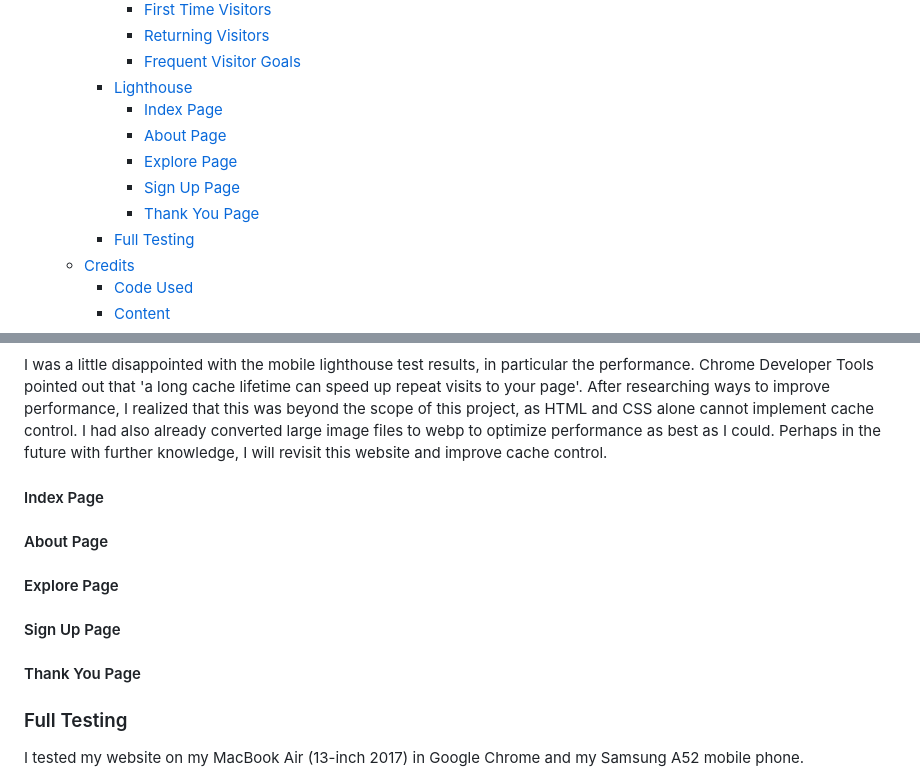
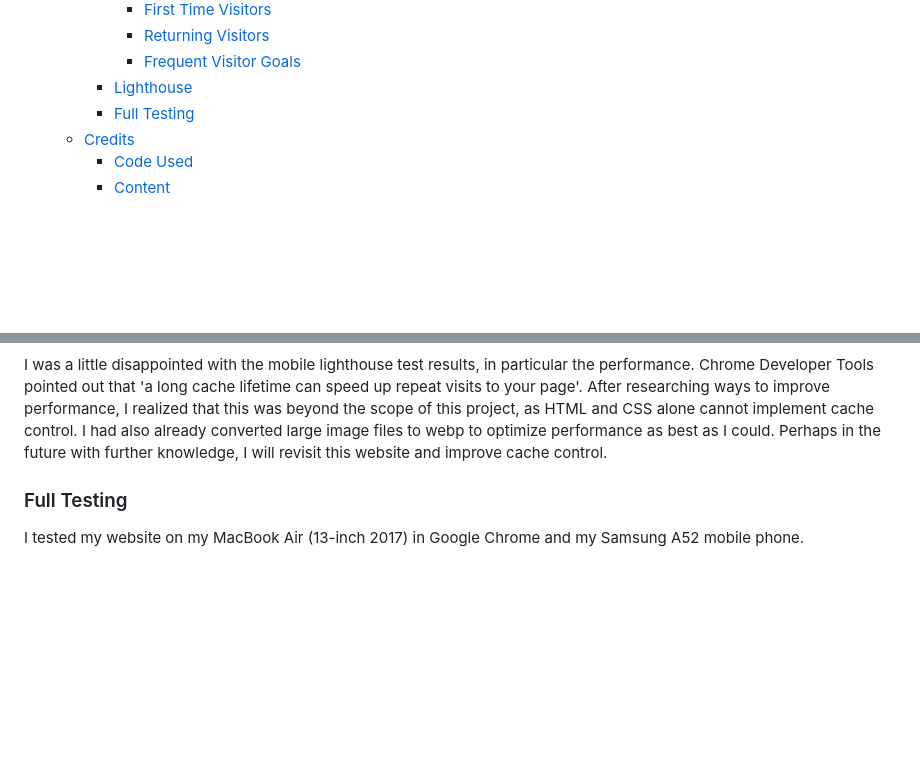
Before and after one commit to ClaraR93/paddle-adventures, a Markdown page: README.md, 2 parts joined by grey strips. Drawn GitHub-style; blank space fills up the shorter version.

Commit message:
Ammend lighthouse testing content in readme.md

```diff
--- a/README.md
+++ b/README.md
@@ -43,11 +43,6 @@ The kayakers guide to the French Alps aims to inform and guide users who are loo
       - [Returning Visitors](#returning-visitors)
       - [Frequent Visitor Goals](#frequent-visitor-goals-1)
     - [Lighthouse](#lighthouse)
-      - [Index Page](#index-page)
-      - [About Page](#about-page)
-      - [Explore Page](#explore-page)
-      - [Sign Up Page](#sign-up-page)
-      - [Thank You Page](#thank-you-page)
     - [Full Testing](#full-testing)
   - [Credits](#credits)
     - [Code Used](#code-used)
@@ -455,16 +450,6 @@ I was a little disappointed with the mobile lighthouse test results, in particul
 After researching ways to improve performance, I realized that this was beyond the scope of this project, as HTML and CSS alone cannot implement cache control.
 I had also already converted large image files to webp to optimize performance as best as I could. Perhaps in the future with further knowledge, I will revisit this website and improve cache control.
 
-#### Index Page
-
-#### About Page
-
-#### Explore Page
-
-#### Sign Up Page
-
-#### Thank You Page
-
 ### Full Testing
 
 I tested my website on my MacBook Air (13-inch 2017) in Google Chrome and my Samsung A52 mobile phone.
```
